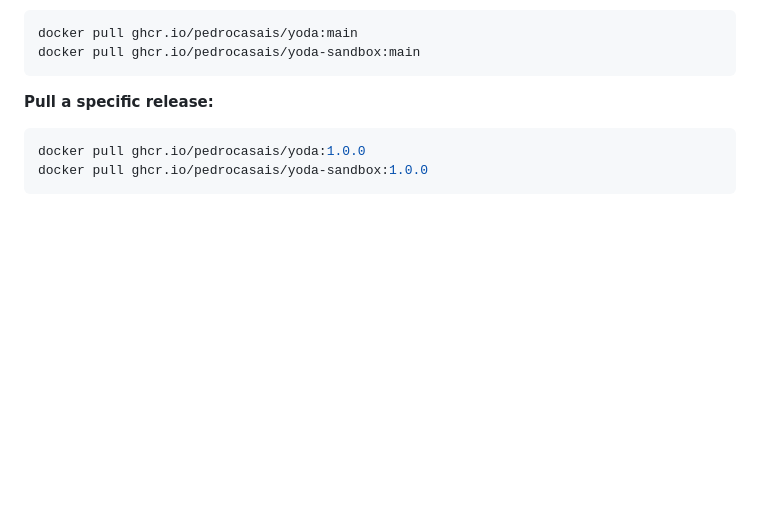
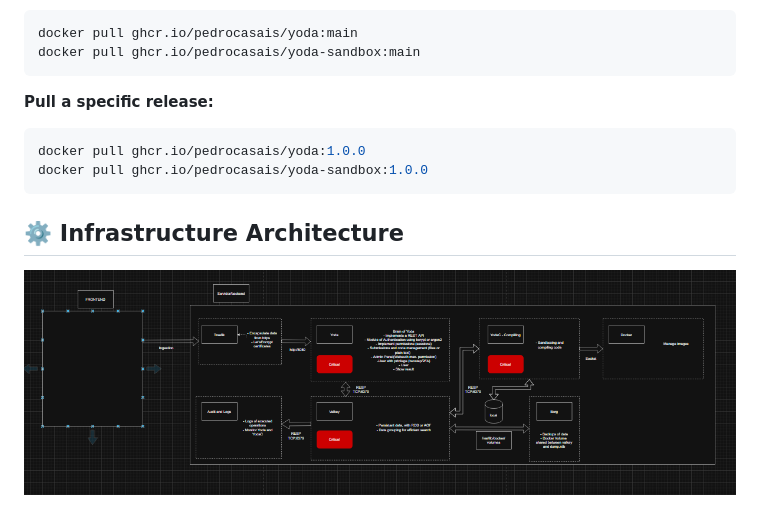
Before and after one commit to pedrocasais/yoda, a Markdown page: README.md, the part around the change. GitHub-like rendering; pictures changed too: diagrama.png (added); blank space fills up the shorter version.

````diff
--- a/README.md
+++ b/README.md
@@ -96,3 +96,6 @@ docker pull ghcr.io/pedrocasais/yoda-sandbox:main
 docker pull ghcr.io/pedrocasais/yoda:1.0.0
 docker pull ghcr.io/pedrocasais/yoda-sandbox:1.0.0
 ```
+
+## ⚙️ Infrastructure Architecture
+![Image](diagrama.png)
````
